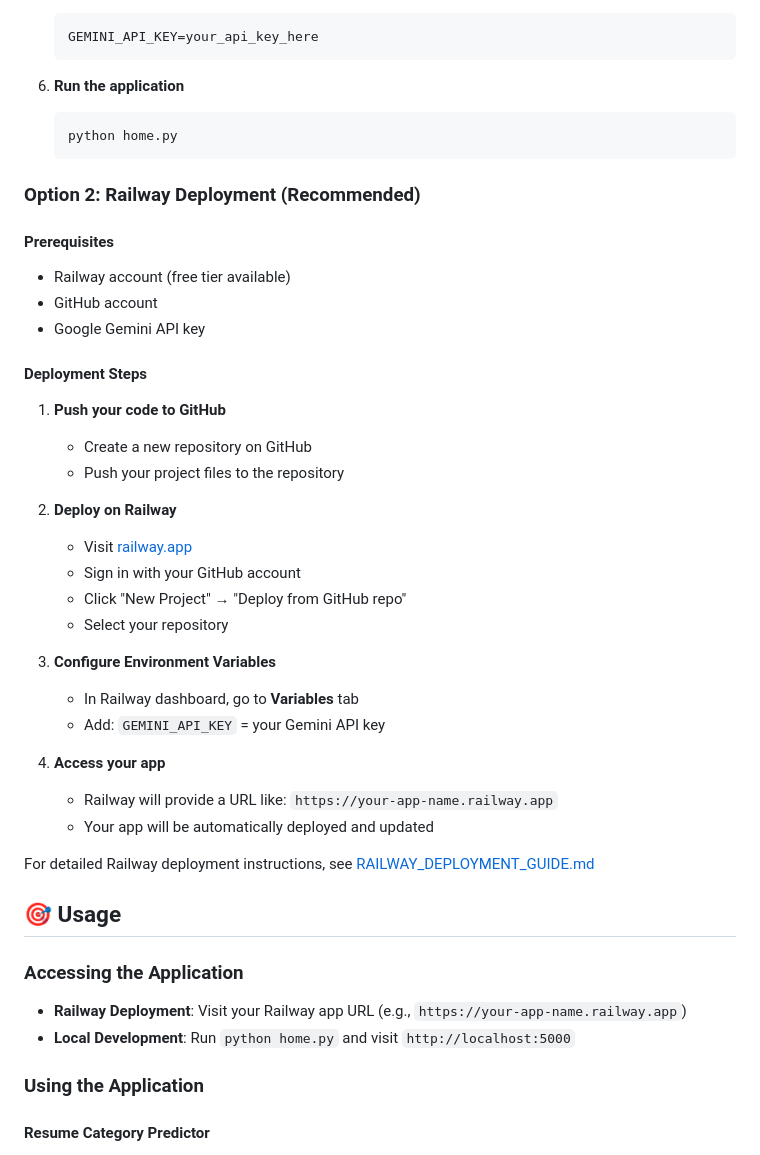
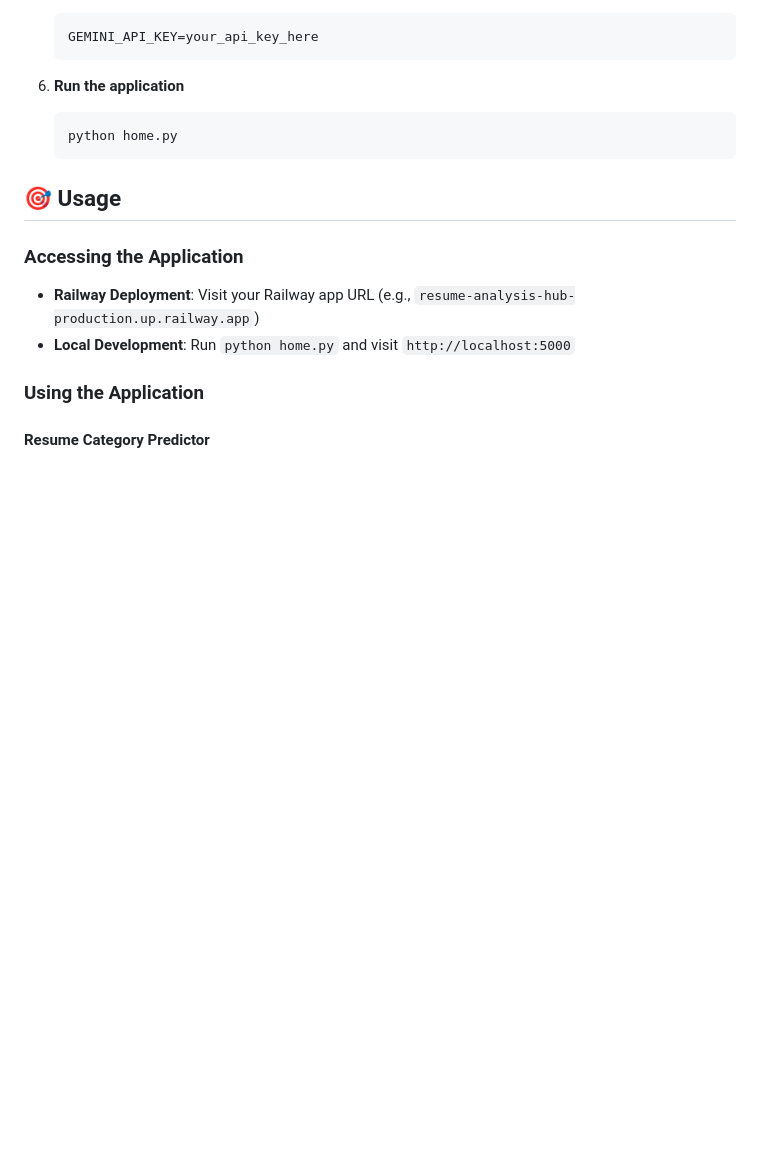
Before and after one commit to ahmed2402/Resume-Analysis-Hub, a Markdown page: README.md, the part around the change. Rendered like a GitHub page; blank space fills up the shorter version.

````diff
--- a/README.md
+++ b/README.md
@@ -143,40 +143,11 @@ Resume-Classifier/
    python home.py
    ```
 
-### Option 2: Railway Deployment (Recommended)
-
-#### Prerequisites
-- Railway account (free tier available)
-- GitHub account
-- Google Gemini API key
-
-#### Deployment Steps
-
-1. **Push your code to GitHub**
-   - Create a new repository on GitHub
-   - Push your project files to the repository
-
-2. **Deploy on Railway**
-   - Visit [railway.app](https://railway.app)
-   - Sign in with your GitHub account
-   - Click "New Project" → "Deploy from GitHub repo"
-   - Select your repository
-
-3. **Configure Environment Variables**
-   - In Railway dashboard, go to **Variables** tab
-   - Add: `GEMINI_API_KEY` = your Gemini API key
-
-4. **Access your app**
-   - Railway will provide a URL like: `https://your-app-name.railway.app`
-   - Your app will be automatically deployed and updated
-
-For detailed Railway deployment instructions, see [RAILWAY_DEPLOYMENT_GUIDE.md](RAILWAY_DEPLOYMENT_GUIDE.md)
-
 ## 🎯 Usage
 
 ### Accessing the Application
 
-- **Railway Deployment**: Visit your Railway app URL (e.g., `https://your-app-name.railway.app`)
+- **Railway Deployment**: Visit your Railway app URL (e.g., `resume-analysis-hub-production.up.railway.app`)
 - **Local Development**: Run `python home.py` and visit `http://localhost:5000`
 
 ### Using the Application
````
Also changed, not shown: DEPLOYMENT_SUMMARY.md (deleted, +0 -86 lines), RAILWAY_DEPLOYMENT_GUIDE.md (deleted, +0 -147 lines).
